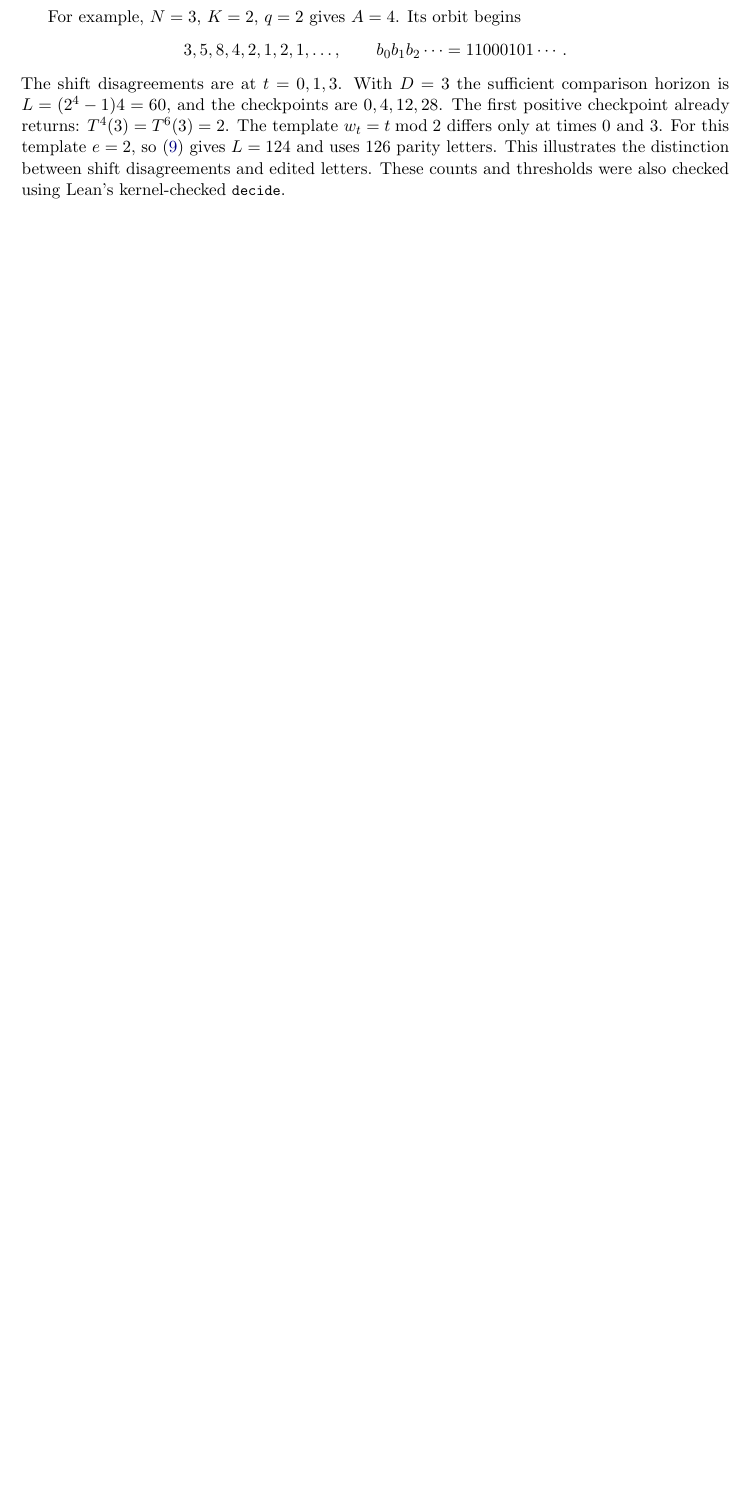
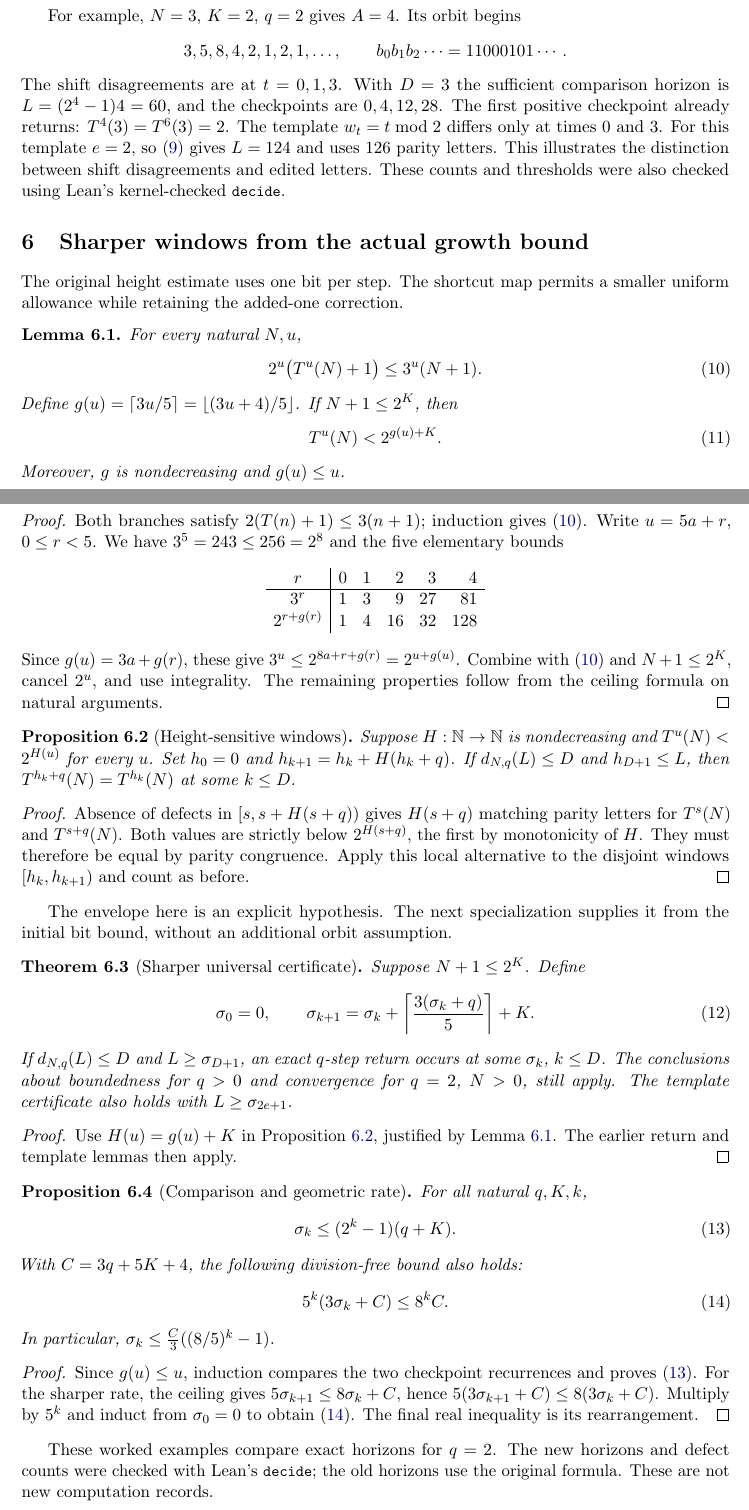
Before and after one commit to msharpe248/collatz, a LaTeX paper (paper/defects.tex): part of page 4 of 5 before the commit and two parts of pages 4 and 5 of 7 after it, the two joined at a grey line, cut so that both start at the same text, the shorter picture padded with empty space. Compiled offline with pdfLaTeX.

Commit message:
Sharpen parity-defect horizons using universal height bounds

```diff
--- a/paper/defects.tex
+++ b/paper/defects.tex
@@ -239,3 +242,92 @@ uses $126$ parity letters. This illustrates the distinction between
 shift disagreements and edited letters. These counts and thresholds
 were also checked using Lean's kernel-checked \code{decide}.
 
+\section{Sharper windows from the actual growth bound}\label{sec:sharp}
+The original height estimate uses one bit per step. The shortcut map
+permits a smaller uniform allowance while retaining the added-one correction.
+
+\begin{lemma}\label{lem:sharpheight}
+For every natural $N,u$,
+\begin{equation}\label{eq:threehalves}
+2^u\bigl(T^u(N)+1\bigr)\le3^u(N+1).
+\end{equation}
+Define $g(u)=\lceil3u/5\rceil=\lfloor(3u+4)/5\rfloor$.
+If $N+1\le2^K$, then
+\begin{equation}\label{eq:sharpheight}
+T^u(N)<2^{g(u)+K}.
+\end{equation}
+Moreover, $g$ is nondecreasing and $g(u)\le u$.
+\end{lemma}
+\begin{proof}
+Both branches satisfy $2(T(n)+1)\le3(n+1)$; induction gives
+\eqref{eq:threehalves}. Write $u=5a+r$, $0\le r<5$. We have
+$3^5=243\le256=2^8$ and the five elementary bounds
+\[
+\begin{array}{c|rrrrr}
+r&0&1&2&3&4\\\hline
+3^r&1&3&9&27&81\\
+2^{r+g(r)}&1&4&16&32&128
+\end{array}
+\]
+Since $g(u)=3a+g(r)$, these give
+$3^u\le2^{8a+r+g(r)}=2^{u+g(u)}$.
+Combine with \eqref{eq:threehalves} and $N+1\le2^K$, cancel $2^u$,
+and use integrality. The remaining properties follow from the ceiling
+formula on natural arguments.
+\end{proof}
+
+\begin{proposition}[Height-sensitive windows]\label{prop:heightwindow}
+Suppose $H:\N\to\N$ is nondecreasing and $T^u(N)<2^{H(u)}$ for every $u$.
+Set $h_0=0$ and $h_{k+1}=h_k+H(h_k+q)$. If $d_{N,q}(L)\le D$ and
+$h_{D+1}\le L$, then $T^{h_k+q}(N)=T^{h_k}(N)$ at some $k\le D$.
+\end{proposition}
+\begin{proof}
+Absence of defects in $[s,s+H(s+q))$ gives $H(s+q)$ matching parity
+letters for $T^s(N)$ and $T^{s+q}(N)$. Both values are strictly below
+$2^{H(s+q)}$, the first by monotonicity of $H$. They must therefore be
+equal by parity congruence. Apply this local alternative to the disjoint
+windows $[h_k,h_{k+1})$ and count as before.
+\end{proof}
+The envelope here is an explicit hypothesis. The next specialization
+supplies it from the initial bit bound, without an additional orbit assumption.
+
+\begin{theorem}[Sharper universal certificate]\label{thm:sharp}
+Suppose $N+1\le2^K$. Define
+\begin{equation}\label{eq:sharpcheckpoints}
+\sigma_0=0,\qquad \sigma_{k+1}=\sigma_k+
+\left\lceil\frac{3(\sigma_k+q)}5\right\rceil+K.
+\end{equation}
+If $d_{N,q}(L)\le D$ and $L\ge\sigma_{D+1}$, an exact $q$-step return
+occurs at some $\sigma_k$, $k\le D$. The conclusions about boundedness
+for $q>0$ and convergence for $q=2$, $N>0$, still apply. The template
+certificate also holds with $L\ge\sigma_{2e+1}$.
+\end{theorem}
+\begin{proof}
+Use $H(u)=g(u)+K$ in Proposition~\ref{prop:heightwindow}, justified by
+Lemma~\ref{lem:sharpheight}. The earlier return and template lemmas then apply.
+\end{proof}
+
+\begin{proposition}[Comparison and geometric rate]\label{prop:rate}
+For all natural $q,K,k$,
+\begin{equation}\label{eq:neverlonger}
+\sigma_k\le(2^k-1)(q+K).
+\end{equation}
+With $C=3q+5K+4$, the following division-free bound also holds:
+\begin{equation}\label{eq:rate}
+5^k(3\sigma_k+C)\le8^kC.
+\end{equation}
+In particular, $\sigma_k\le\frac C3((8/5)^k-1)$.
+\end{proposition}
+\begin{proof}
+Since $g(u)\le u$, induction compares the two checkpoint recurrences
+and proves \eqref{eq:neverlonger}. For the sharper rate, the ceiling gives
+$5\sigma_{k+1}\le8\sigma_k+C$, hence
+$5(3\sigma_{k+1}+C)\le8(3\sigma_k+C)$.
+Multiply by $5^k$ and induct from $\sigma_0=0$ to obtain \eqref{eq:rate}.
+The final real inequality is its rearrangement.
+\end{proof}
+
+These worked examples compare exact horizons for $q=2$. The new horizons
+and defect counts were checked with Lean's \code{decide}; the old horizons
+use the original formula. These are not new computation records.
+\begin{center}
```
Also changed, not shown: analysis/PARITY_DEFECTS.md (+30 -4 lines), analysis/RESEARCH_STATUS.md (+8 -5 lines), paper/defects_guide.tex (+47 -4 lines), README.md, paper/defects.pdf, paper/defects_guide.pdf, paper/defects.tex (35 more changed lines), 3 other files.
